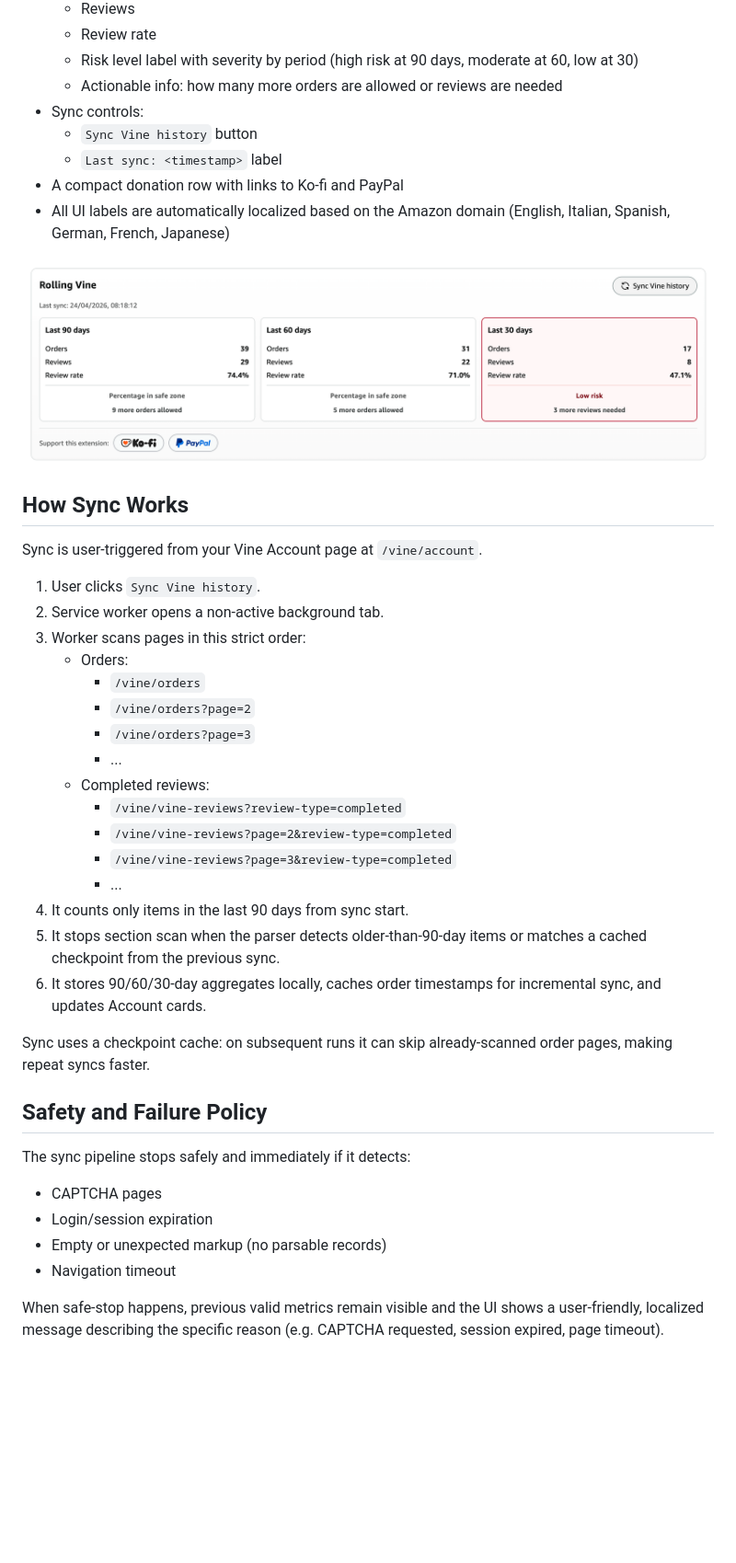
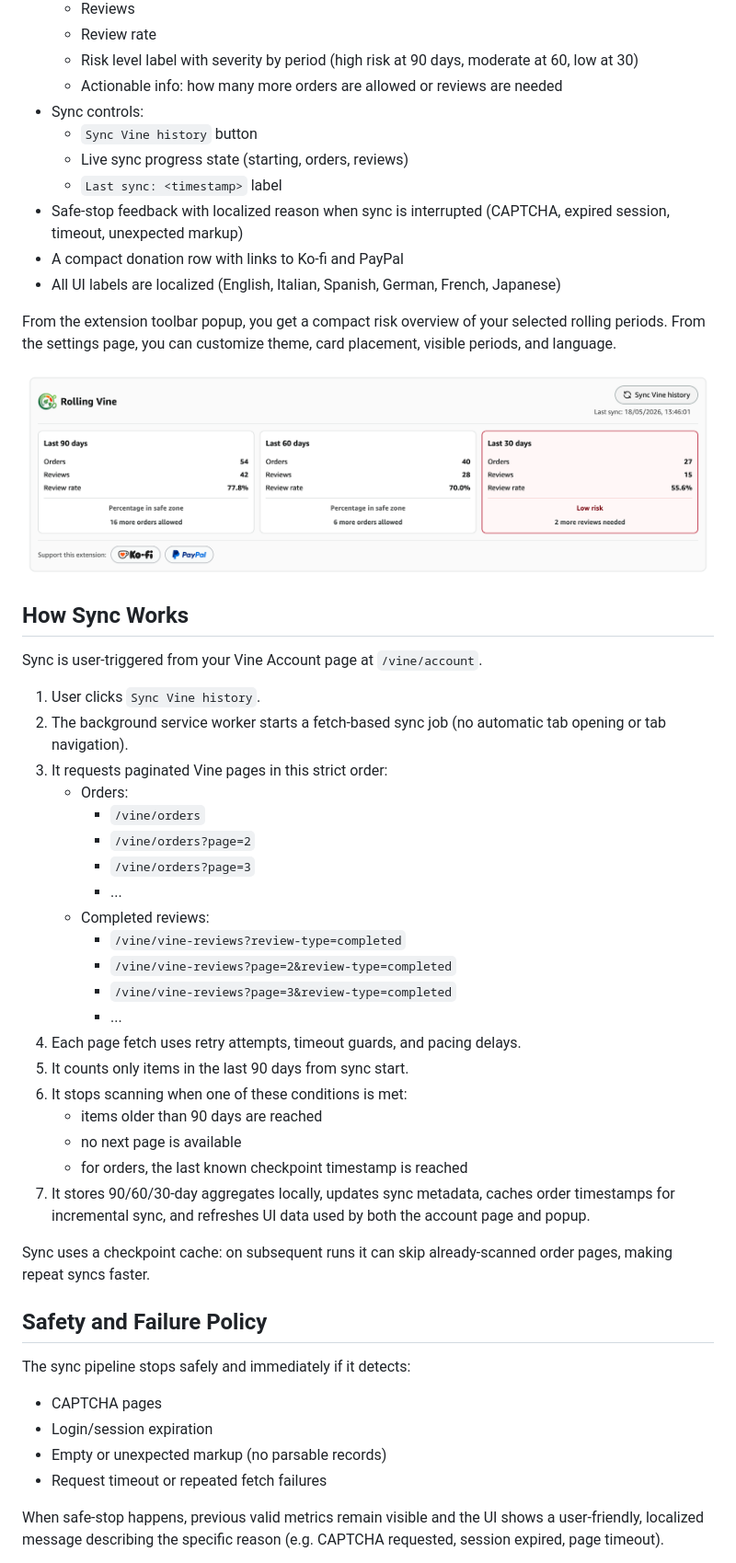
Before and after one commit to FedeFluork/rolling-vine, a Markdown page: README.md, the part around the change printed below. Shown: that part at 92% size. GitHub-like rendering; pictures changed too: images/screenshot.png; blank space fills up the shorter version.

Commit message:
New release (v2.0.0)

```diff
--- a/README.md
+++ b/README.md
@@ -27,9 +27,14 @@ On the Vine Account page (`/vine/account`), the extension injects:
 	- Actionable info: how many more orders are allowed or reviews are needed
 - Sync controls:
 	- `Sync Vine history` button
+	- Live sync progress state (starting, orders, reviews)
 	- `Last sync: <timestamp>` label
+- Safe-stop feedback with localized reason when sync is interrupted (CAPTCHA, expired session, timeout, unexpected markup)
 - A compact donation row with links to Ko-fi and PayPal
-- All UI labels are automatically localized based on the Amazon domain (English, Italian, Spanish, German, French, Japanese)
+- All UI labels are localized (English, Italian, Spanish, German, French, Japanese)
+
+From the extension toolbar popup, you get a compact risk overview of your selected rolling periods.
+From the settings page, you can customize theme, card placement, visible periods, and language.
 
 <p align="center">
 	<img src="images/screenshot.png" alt="Rolling Vine screenshot" />
@@ -40,8 +45,8 @@ On the Vine Account page (`/vine/account`), the extension injects:
 Sync is user-triggered from your Vine Account page at `/vine/account`.
 
 1. User clicks `Sync Vine history`.
-2. Service worker opens a non-active background tab.
-3. Worker scans pages in this strict order:
+2. The background service worker starts a fetch-based sync job (no automatic tab opening or tab navigation).
+3. It requests paginated Vine pages in this strict order:
 	 - Orders:
 		 - `/vine/orders`
 		 - `/vine/orders?page=2`
@@ -52,9 +57,13 @@ Sync is user-triggered from your Vine Account page at `/vine/account`.
 		 - `/vine/vine-reviews?page=2&review-type=completed`
 		 - `/vine/vine-reviews?page=3&review-type=completed`
 		 - ...
-4. It counts only items in the last 90 days from sync start.
-5. It stops section scan when the parser detects older-than-90-day items or matches a cached checkpoint from the previous sync.
-6. It stores 90/60/30-day aggregates locally, caches order timestamps for incremental sync, and updates Account cards.
+4. Each page fetch uses retry attempts, timeout guards, and pacing delays.
+5. It counts only items in the last 90 days from sync start.
+6. It stops scanning when one of these conditions is met:
+	 - items older than 90 days are reached
+	 - no next page is available
+	 - for orders, the last known checkpoint timestamp is reached
+7. It stores 90/60/30-day aggregates locally, updates sync metadata, caches order timestamps for incremental sync, and refreshes UI data used by both the account page and popup.
 
 Sync uses a checkpoint cache: on subsequent runs it can skip already-scanned order pages, making repeat syncs faster.
 
@@ -65,7 +74,7 @@ The sync pipeline stops safely and immediately if it detects:
 - CAPTCHA pages
 - Login/session expiration
 - Empty or unexpected markup (no parsable records)
-- Navigation timeout
+- Request timeout or repeated fetch failures
 
 When safe-stop happens, previous valid metrics remain visible and the UI shows a user-friendly, localized message describing the specific reason (e.g. CAPTCHA requested, session expired, page timeout).
 
```
Also changed, not shown: other parts of README.md (+18 -1 lines), 2 other files.
